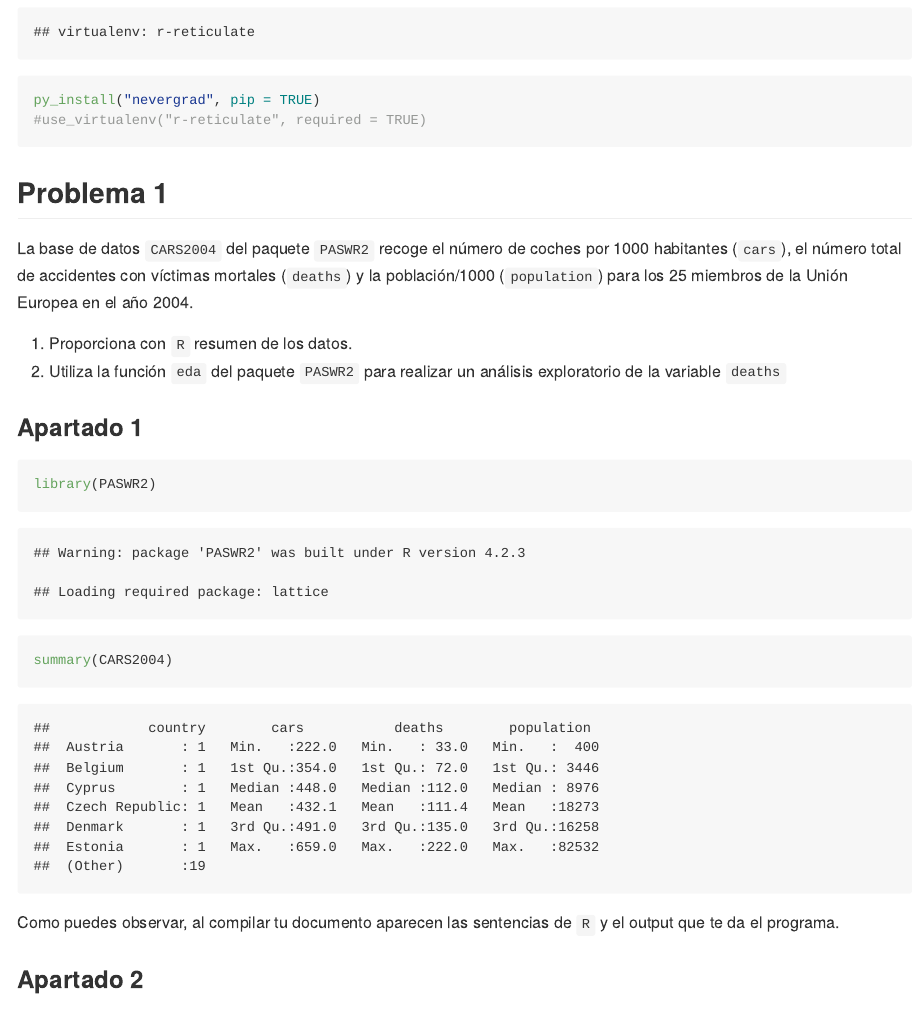
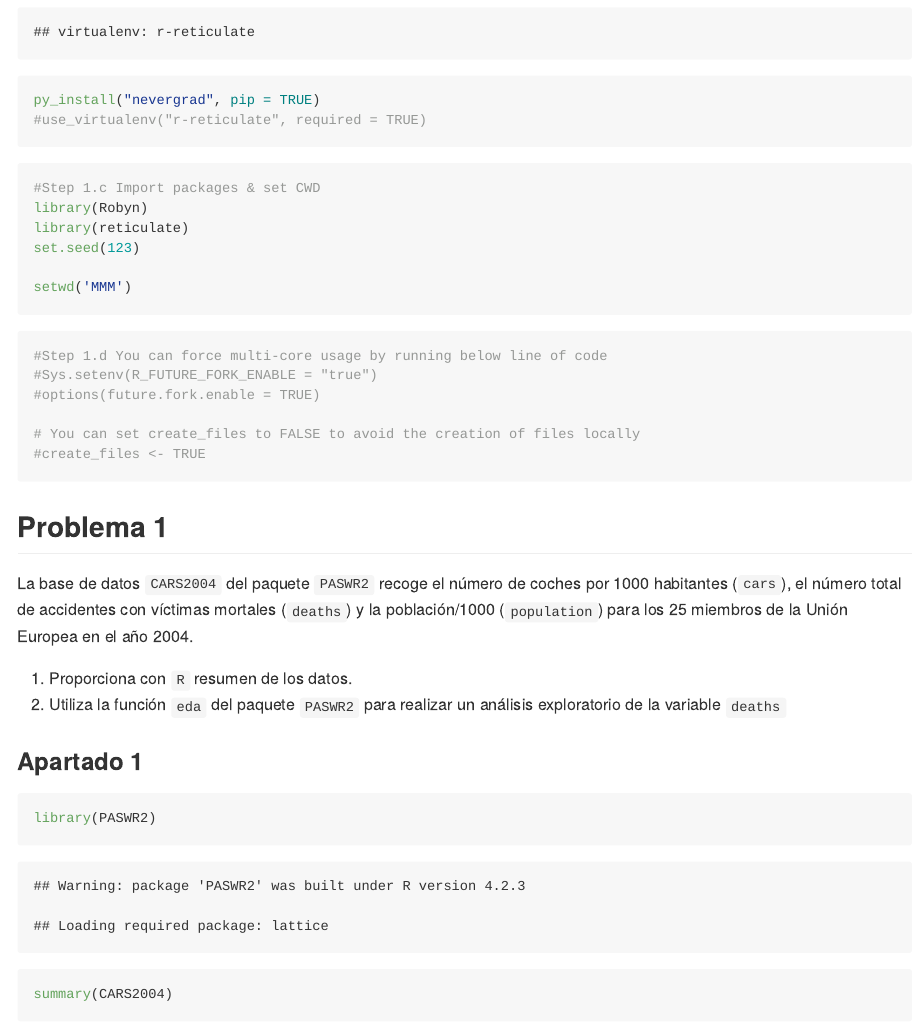
Before and after one commit to LaloLozas16041/MarketingMixModelling, an R Markdown document (20231006MarketingMixModels.rmd): the page in a window 1100 px wide, from 3050 px down. The pictures show the output file 20231006MarketingMixModels.html that the author committed with the source, opened offline.

Commit message:
Other
NA

````diff
--- a/20231006MarketingMixModels.rmd
+++ b/20231006MarketingMixModels.rmd
@@ -53,6 +53,25 @@
 py_install("nevergrad", pip = TRUE)
 #use_virtualenv("r-reticulate", required = TRUE)
 ```
+
+```{r}
+#Step 1.c Import packages & set CWD
+library(Robyn)
+library(reticulate)
+set.seed(123)
+
+setwd('MMM')
+```
+
+```{r}
+#Step 1.d You can force multi-core usage by running below line of code
+#Sys.setenv(R_FUTURE_FORK_ENABLE = "true")
+#options(future.fork.enable = TRUE)
+
+# You can set create_files to FALSE to avoid the creation of files locally
+#create_files <- TRUE
+```
+
 ## Problema 1
 
 La base de datos `CARS2004` del paquete `PASWR2` recoge el número de coches por 1000 habitantes (`cars`), el número total de accidentes con víctimas mortales (`deaths`) y la población/1000 (`population`) para los 25 miembros de la Unión Europea en el año 2004.
````
Also changed, not shown: 20231006MarketingMixModels.html, 20231006MarketingMixModels.md, 20231006MarketingMixModels_files/figure-gfm/unnamed-chunk-8-1.png (added).
